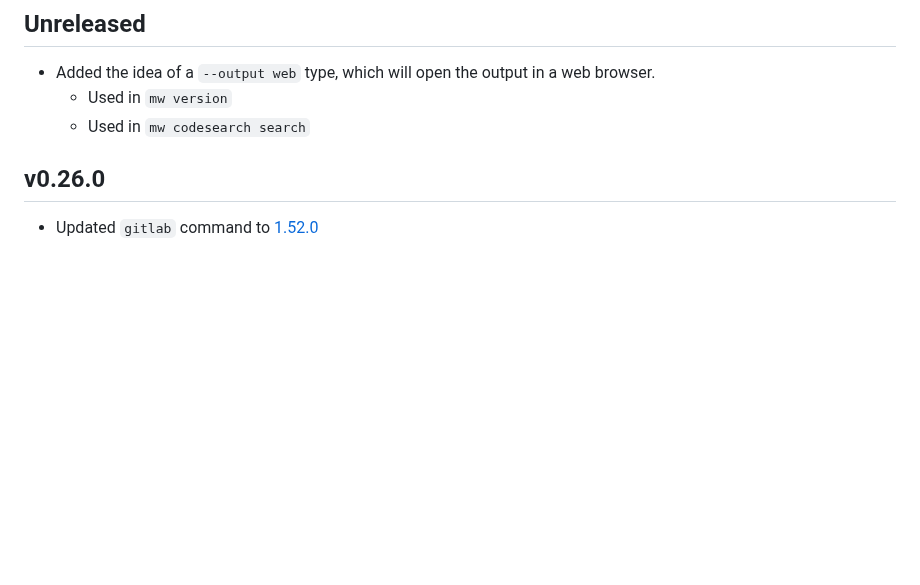
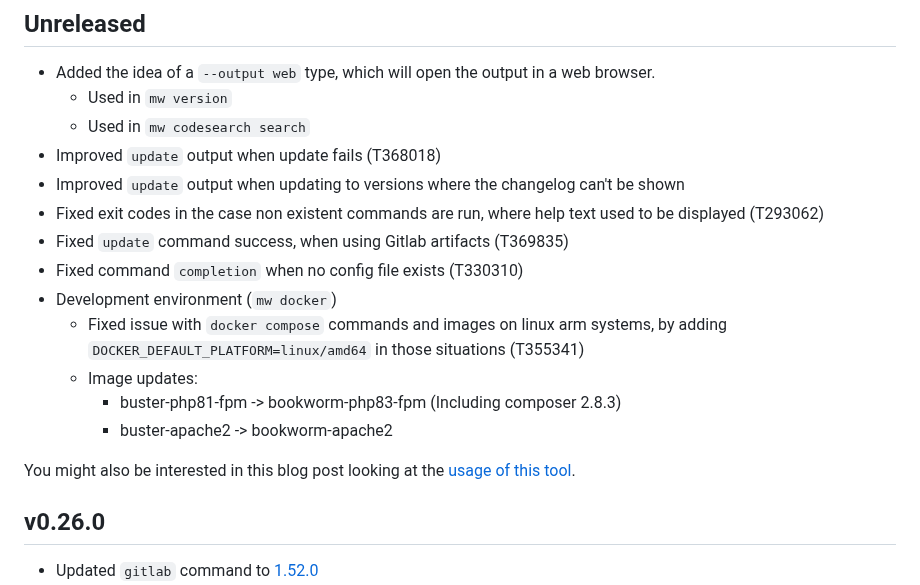
Before and after one commit to wikimedia/mediawiki-tools-cli, a Markdown page: CHANGELOG.md, the part around the change. GitHub-like rendering; blank space fills up the shorter version.

Commit message:
CHANGELOG updates for 25-01-2025 stuff

```diff
--- a/CHANGELOG.md
+++ b/CHANGELOG.md
@@ -9,6 +9,18 @@ Each tagged release MUST have a section 2 heading starting at the time of releas
 - Added the idea of a `--output web` type, which will open the output in a web browser.
   - Used in `mw version`
   - Used in `mw codesearch search`
+- Improved `update` output when update fails (T368018)
+- Improved `update` output when updating to versions where the changelog can't be shown
+- Fixed exit codes in the case non existent commands are run, where help text used to be displayed (T293062)
+- Fixed `update` command success, when using Gitlab artifacts (T369835)
+- Fixed command `completion` when no config file exists (T330310)
+- Development environment (`mw docker`)
+  - Fixed issue with `docker compose` commands and images on linux arm systems, by adding `DOCKER_DEFAULT_PLATFORM=linux/amd64` in those situations (T355341)
+  - Image updates:
+    - buster-php81-fpm -> bookworm-php83-fpm (Including composer 2.8.3)
+    - buster-apache2 -> bookworm-apache2
+
+You might also be interested in this blog post looking at the [usage of this tool](https://addshore.com/2025/01/mwcli-a-mediawiki-focused-command-line-tool-targeting-developers-over-the-years/).
 
 ## v0.26.0
 
```
